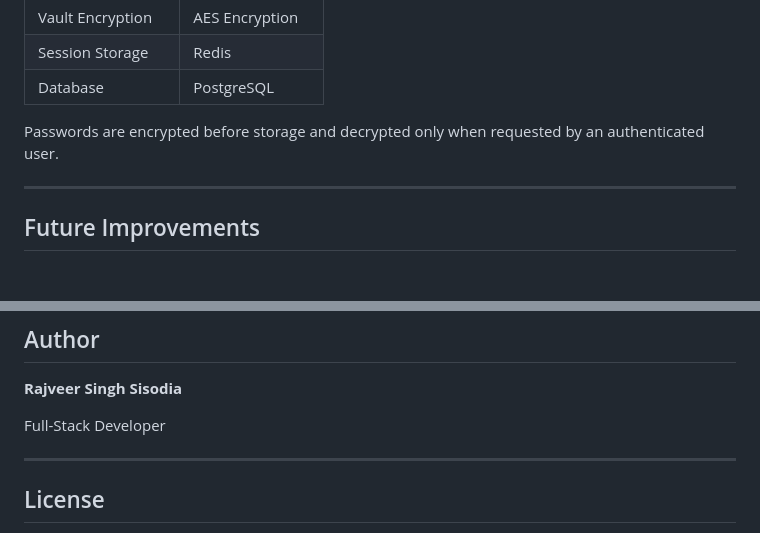
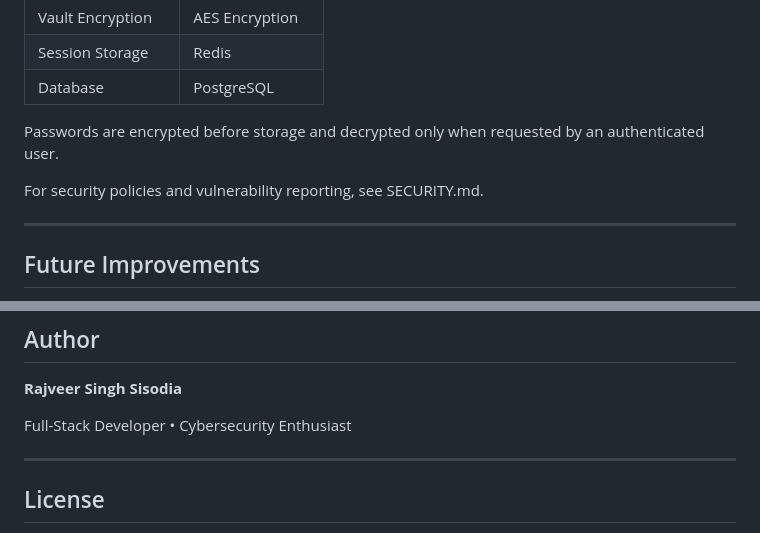
Before and after one commit to RajveerSingh44222/vetra, a Markdown page: README.md, 2 parts joined by grey strips. Rendered like a GitHub page; blank space fills up the shorter version.

```diff
--- a/README.md
+++ b/README.md
@@ -171,6 +178,8 @@ For detailed deployment instructions, see:
 | Database         | PostgreSQL     |
 
 Passwords are encrypted before storage and decrypted only when requested by an authenticated user.
+
+For security policies and vulnerability reporting, see SECURITY.md.
 
 ---
 
@@ -189,7 +198,7 @@ Passwords are encrypted before storage and decrypted only when requested by an a
 
 **Rajveer Singh Sisodia**
 
-Full-Stack Developer
+Full-Stack Developer • Cybersecurity Enthusiast
 
 ---
 
```
Also changed, not shown: other parts of README.md (+16 -9 lines).
